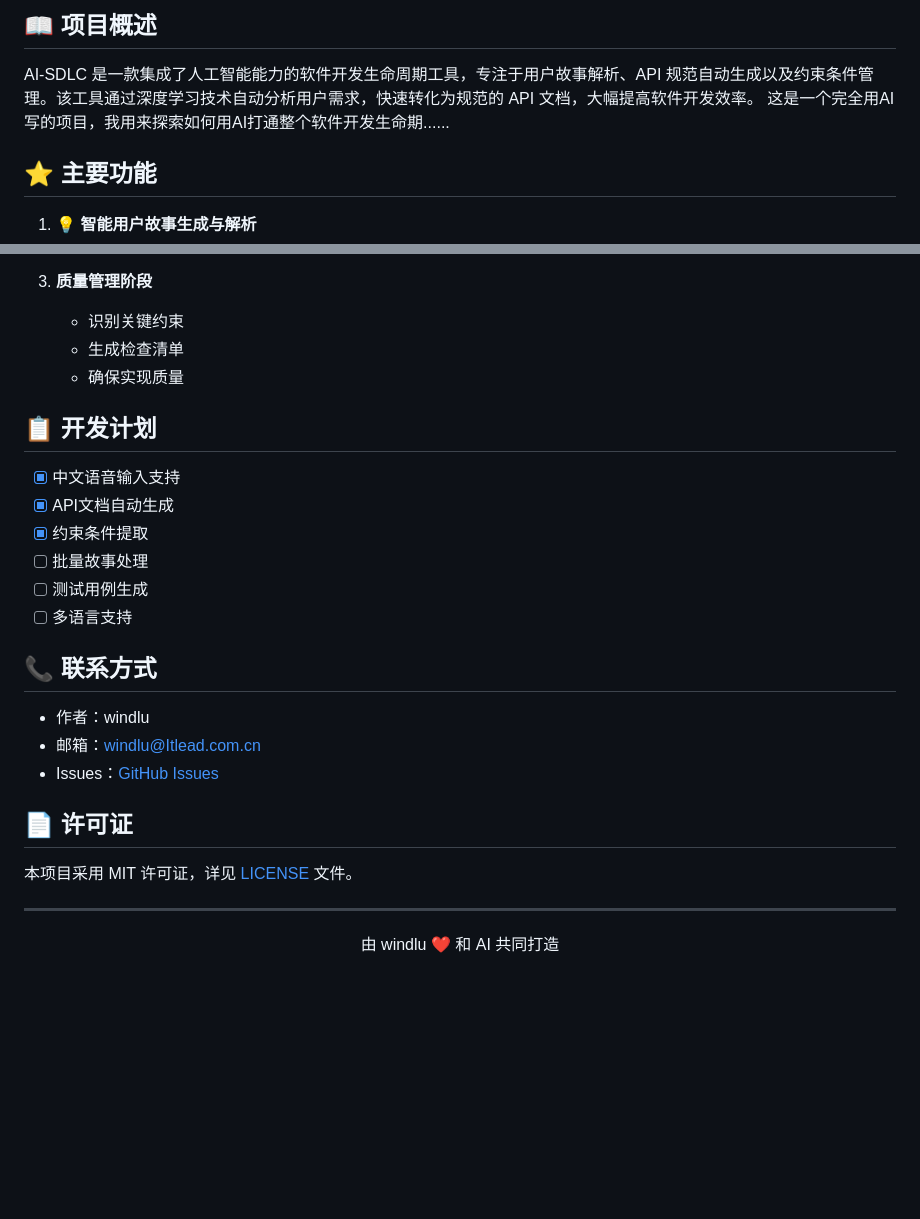
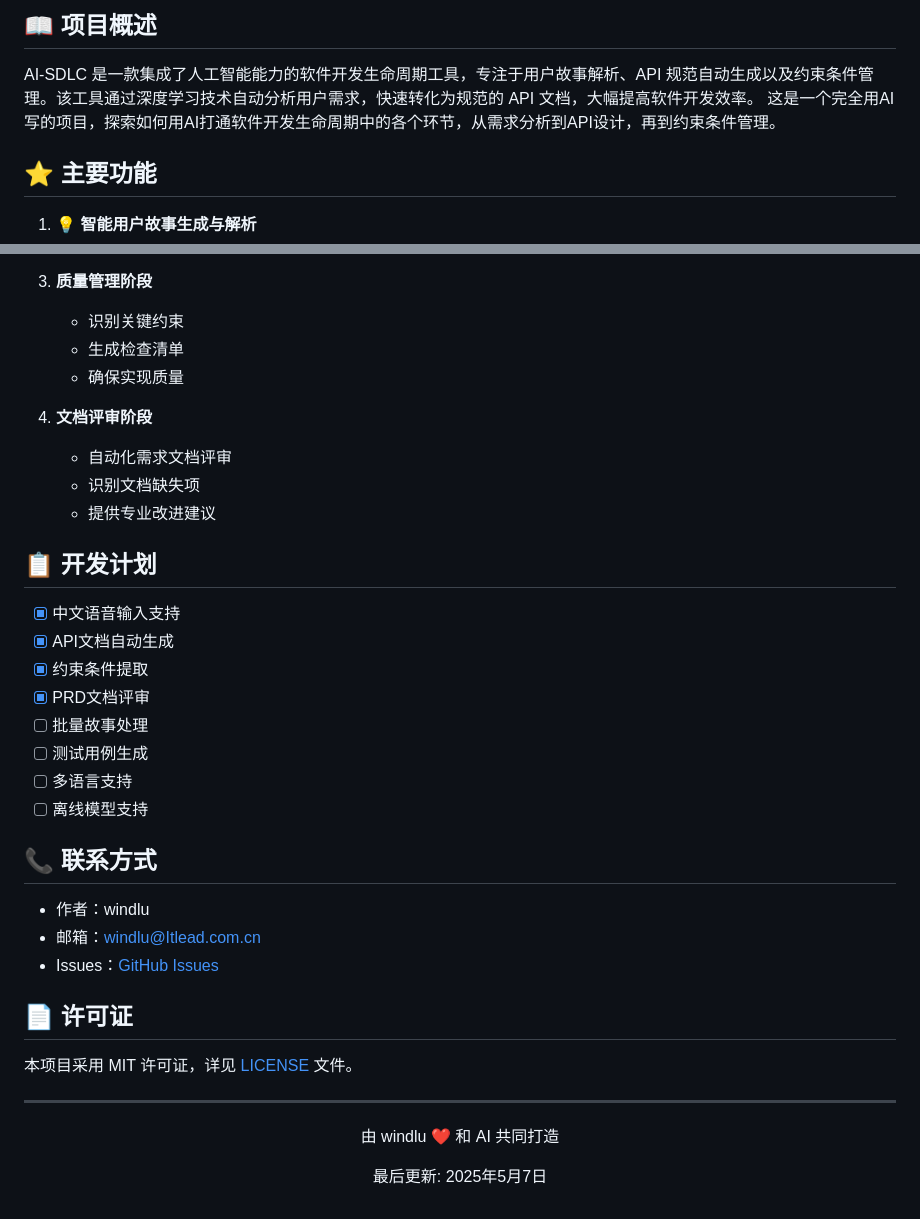
Before and after one commit to chuanminglu/ai-sdlc, a Markdown page: README.md, 2 parts joined by grey strips. Drawn GitHub-style; blank space fills up the shorter version.

```diff
--- a/README.md
+++ b/README.md
@@ -9,7 +9,7 @@
 ## 📖 项目概述
 
 AI-SDLC 是一款集成了人工智能能力的软件开发生命周期工具，专注于用户故事解析、API 规范自动生成以及约束条件管理。该工具通过深度学习技术自动分析用户需求，快速转化为规范的 API 文档，大幅提高软件开发效率。
-这是一个完全用AI写的项目，我用来探索如何用AI打通整个软件开发生命期......
+这是一个完全用AI写的项目，探索如何用AI打通软件开发生命周期中的各个环节，从需求分析到API设计，再到约束条件管理。
 
 ## ⭐️ 主要功能
 
@@ -128,14 +266,21 @@ python mainui.py
    - 生成检查清单
    - 确保实现质量
 
+4. **文档评审阶段**
+   - 自动化需求文档评审
+   - 识别文档缺失项
+   - 提供专业改进建议
+
 ## 📋 开发计划
 
 - [x] 中文语音输入支持
 - [x] API文档自动生成
 - [x] 约束条件提取
+- [x] PRD文档评审
 - [ ] 批量故事处理
 - [ ] 测试用例生成
 - [ ] 多语言支持
+- [ ] 离线模型支持
 
 ## 📞 联系方式
 
@@ -151,4 +296,5 @@ python mainui.py
 
 <div align="center">
     <p>由 windlu ❤️ 和 AI 共同打造</p>
+    <p>最后更新: 2025年5月7日</p>
 </div>
```
Also changed, not shown: other parts of README.md (+138 -0 lines).
